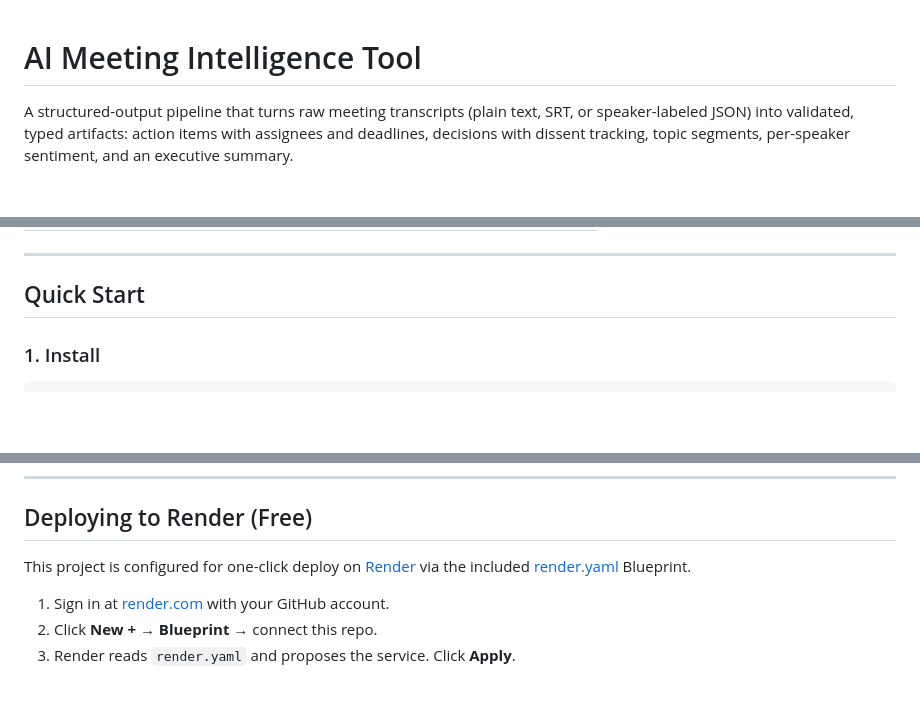
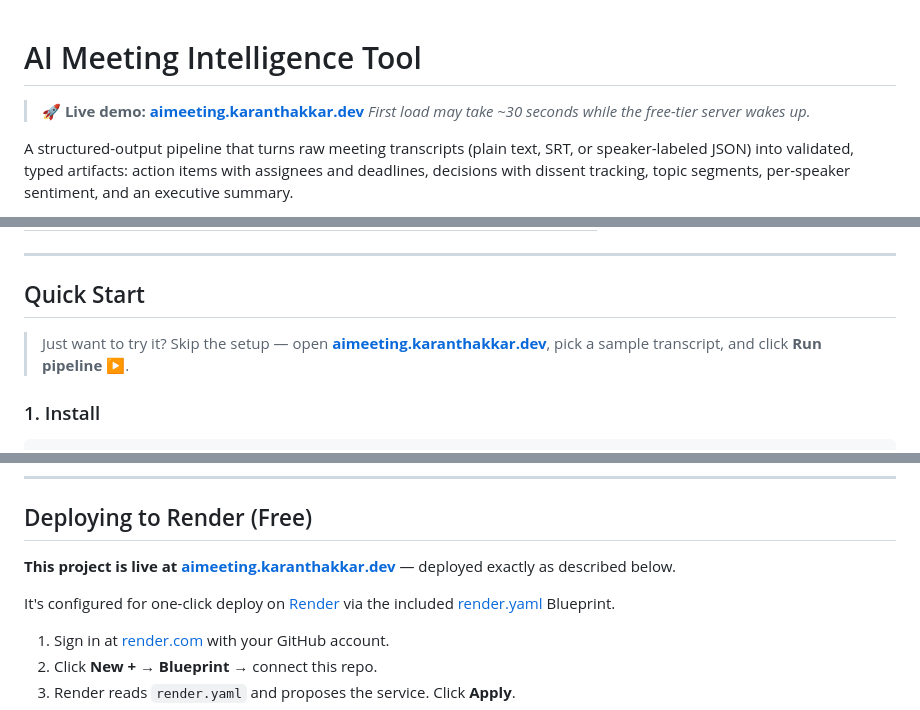
Before and after one commit to KaranThakkarNEU/AI-Meeting-Intelligence-Tool, a Markdown page: README.md, 3 parts joined by grey strips. Rendered like a GitHub page; blank space fills up the shorter version.

Commit message:
README: surface the live demo URL in three places
- Pin a "Live demo: aimeeting.karanthakkar.dev" callout immediately
  under the H1 with a cold-start caveat.
- Quick Start now opens with a "just want to try it?" link so visitors
  skip local setup if they only want the demo.
- Deploying to Render section confirms the same URL is what you'll get
  if you redeploy from the included render.yaml Blueprint.

Co-Authored-By: Claude Opus 4.7 (1M context) <noreply@anthropic.com>

````diff
--- a/README.md
+++ b/README.md
@@ -1,4 +1,7 @@
 # AI Meeting Intelligence Tool
+
+> **🚀 Live demo: [aimeeting.karanthakkar.dev](https://aimeeting.karanthakkar.dev)**
+> _First load may take ~30 seconds while the free-tier server wakes up._
 
 A structured-output pipeline that turns raw meeting transcripts (plain text, SRT, or speaker-labeled JSON) into validated, typed artifacts: action items with assignees and deadlines, decisions with dissent tracking, topic segments, per-speaker sentiment, and an executive summary.
 
@@ -82,6 +85,8 @@ Each extractor follows the same self-correction loop: send a prompt with the JSO
 
 ## Quick Start
 
+> Just want to try it? Skip the setup — open **[aimeeting.karanthakkar.dev](https://aimeeting.karanthakkar.dev)**, pick a sample transcript, and click **Run pipeline ▶**.
+
 ### 1. Install
 
 ```bash
@@ -120,7 +125,9 @@ Then open **http://127.0.0.1:8765/** — the frontend is served by the same Fast
 
 ## Deploying to Render (Free)
 
-This project is configured for one-click deploy on [Render](https://render.com) via the included [render.yaml](render.yaml) Blueprint.
+**This project is live at [aimeeting.karanthakkar.dev](https://aimeeting.karanthakkar.dev)** — deployed exactly as described below.
+
+It's configured for one-click deploy on [Render](https://render.com) via the included [render.yaml](render.yaml) Blueprint.
 
 1. Sign in at [render.com](https://render.com) with your GitHub account.
 2. Click **New +** → **Blueprint** → connect this repo.
````
